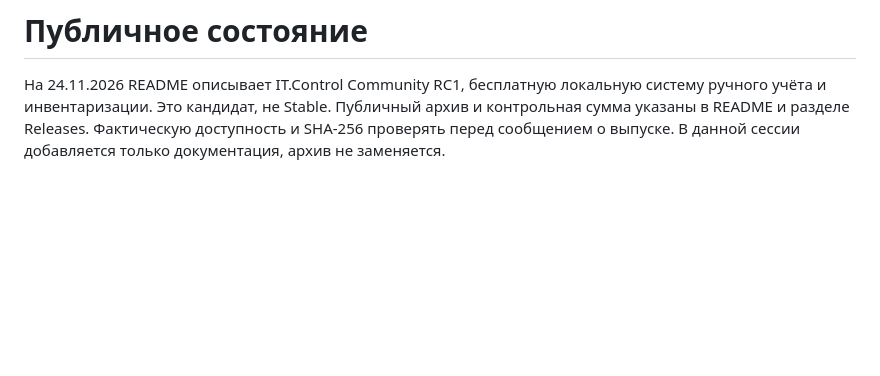
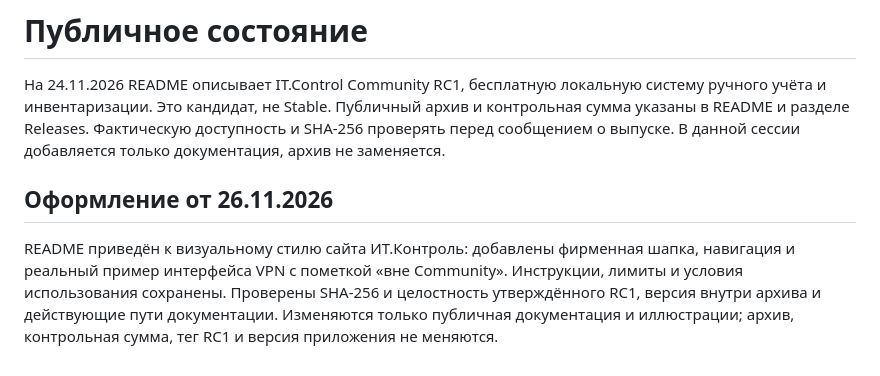
Before and after one commit to TranscepterSystemy/it-control-community, a Markdown page: PROJECT_STATE.md, the part around the change. Rendered like a GitHub page; blank space fills up the shorter version.

```diff
--- a/PROJECT_STATE.md
+++ b/PROJECT_STATE.md
@@ -1,3 +1,7 @@
 # Публичное состояние
 
 На 24.11.2026 README описывает IT.Control Community RC1, бесплатную локальную систему ручного учёта и инвентаризации. Это кандидат, не Stable. Публичный архив и контрольная сумма указаны в README и разделе Releases. Фактическую доступность и SHA-256 проверять перед сообщением о выпуске. В данной сессии добавляется только документация, архив не заменяется.
+
+## Оформление от 26.11.2026
+
+README приведён к визуальному стилю сайта ИТ.Контроль: добавлены фирменная шапка, навигация и реальный пример интерфейса VPN с пометкой «вне Community». Инструкции, лимиты и условия использования сохранены. Проверены SHA-256 и целостность утверждённого RC1, версия внутри архива и действующие пути документации. Изменяются только публичная документация и иллюстрации; архив, контрольная сумма, тег RC1 и версия приложения не меняются.
```
Also changed, not shown: CHANGELOG.md (+3 -0 lines), README.md (+30 -6 lines), docs/screenshots/it-control-vpn.png (added), 1 other file.
